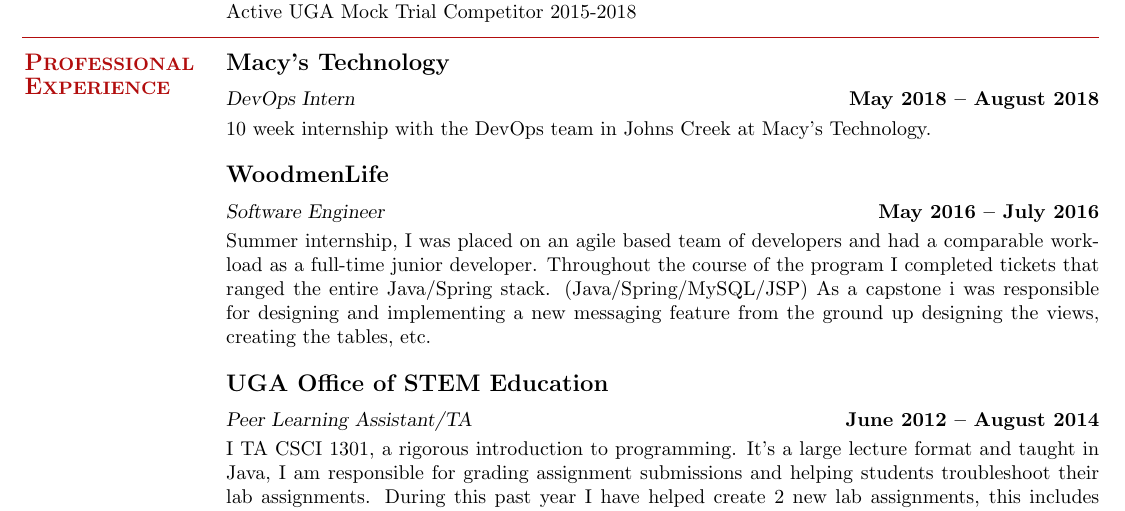
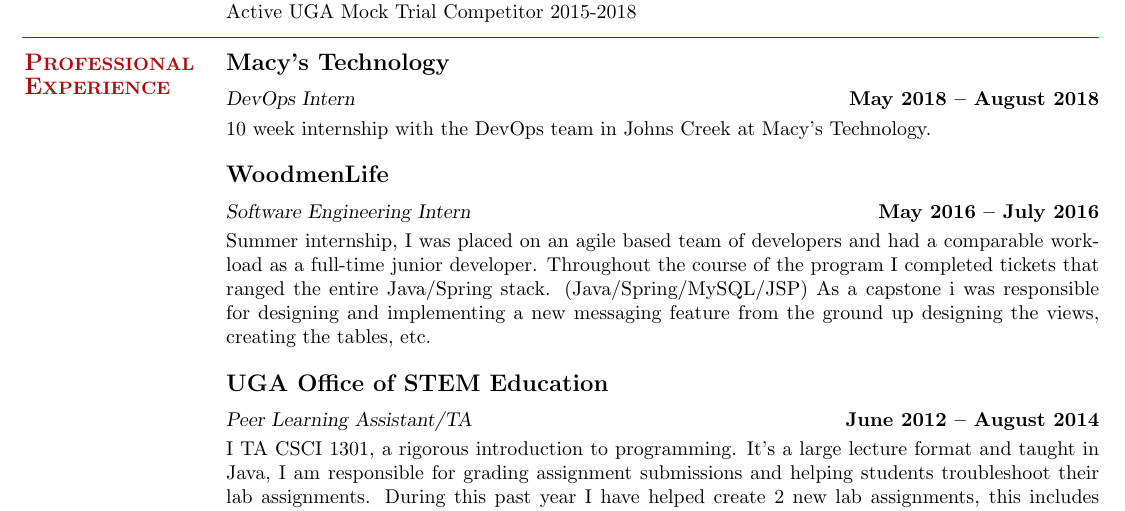
Before and after one commit to austinhardaway/Resume, a LaTeX CV (resume.tex): part of the page, cut so that both start at the same text. Compiled offline with pdfLaTeX.

Commit message:
fixed carrer advancing typo

```diff
--- a/resume.tex
+++ b/resume.tex
@@ -56,7 +56,7 @@
 
     % WoodmenLife
     \textbf{\listing WoodmenLife} \vspace{2mm}\\\vspace{1mm}%
-    \textsl{Software Engineer} \hfill \textbf{May 2016 -- July 2016}\\
+    \textsl{Software Engineering Intern} \hfill \textbf{May 2016 -- July 2016}\\
     Summer internship, I was placed on an agile based team of developers and
 had a comparable workload as a full-time junior developer.
 Throughout the course of the program I completed tickets that ranged the entire
```
